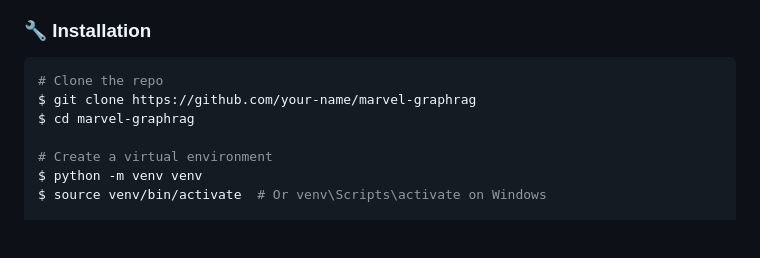
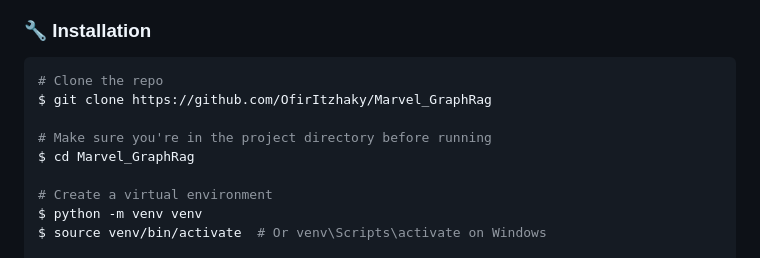
Before and after one commit to OfirItzhaky/Marvel_GraphRag, a Markdown page: README.md, the part around the change. GitHub-like rendering; blank space fills up the shorter version.

Commit message:
small fix to reame file

````diff
--- a/README.md
+++ b/README.md
@@ -34,8 +34,10 @@ This platform merges structured data (a graph of characters, genes, powers, and
 
 ```bash
 # Clone the repo
-$ git clone https://github.com/your-name/marvel-graphrag
-$ cd marvel-graphrag
+$ git clone https://github.com/OfirItzhaky/Marvel_GraphRag
+
+# Make sure you're in the project directory before running
+$ cd Marvel_GraphRag
 
 # Create a virtual environment
 $ python -m venv venv
````
